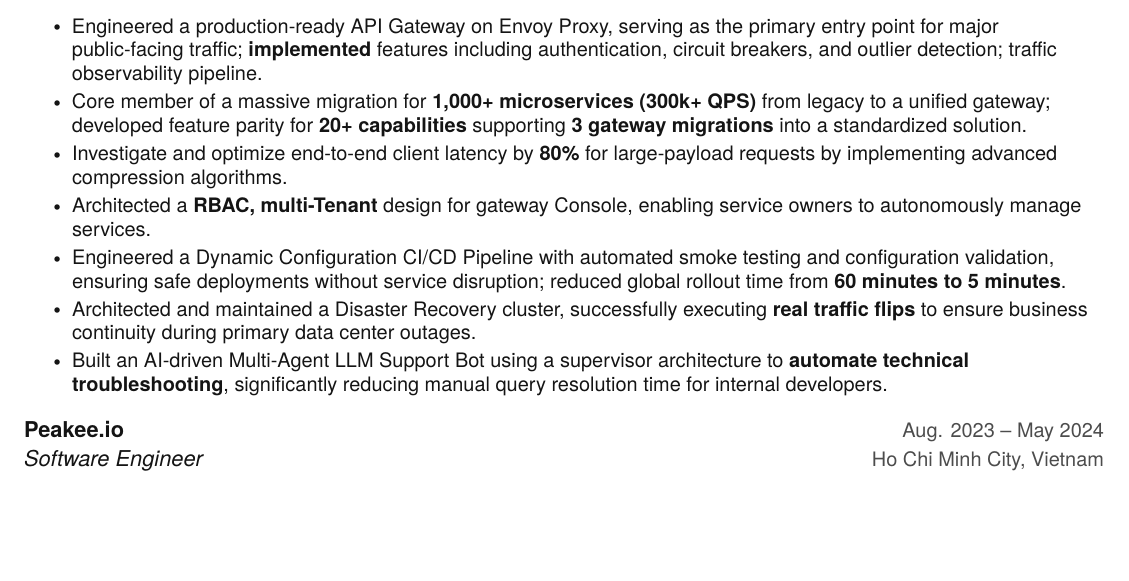
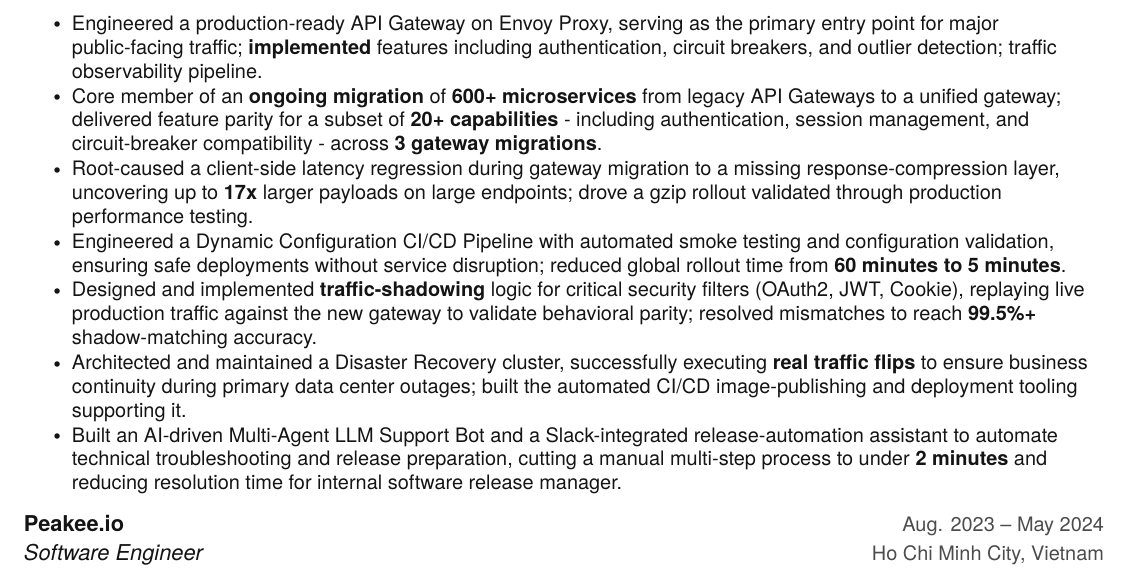
Before and after one commit to hnimtadd/resume, a LaTeX document (main.tex): part of the page, cut so that both start at the same text, the shorter picture padded with empty space. Compiled offline with pdfLaTeX.

```diff
--- a/main.tex
+++ b/main.tex
@@ -157,12 +157,12 @@
 {Software Engineer}{Ho Chi Minh City, Vietnam}
 \resumeItemListStart
 \resumeItem{Engineered a production-ready API Gateway on Envoy Proxy, serving as the primary entry point for major public-facing traffic; \textbf{implemented} features including authentication, circuit breakers, and outlier detection; traffic observability pipeline.}
-\resumeItem{Core member of a massive migration for \textbf{1,000+ microservices (300k+ QPS)} from legacy to a unified gateway; developed feature parity for \textbf{20+ capabilities} supporting \textbf{3 gateway migrations} into a standardized solution.}
-\resumeItem{Investigate and optimize end-to-end client latency by \textbf{80\%} for large-payload requests by implementing advanced compression algorithms.}
-\resumeItem{Architected a \textbf{RBAC, multi-Tenant} design for gateway Console, enabling service owners to autonomously manage services.}
+\resumeItem{Core member of an \textbf{ongoing migration} of \textbf{600+ microservices} from legacy API Gateways to a unified gateway; delivered feature parity for a subset of \textbf{20+ capabilities} - including authentication, session management, and circuit-breaker compatibility - across \textbf{3 gateway migrations}.}
+\resumeItem{Root-caused a client-side latency regression during gateway migration to a missing response-compression layer, uncovering up to \textbf{17x} larger payloads on large endpoints; drove a gzip rollout validated through production performance testing.}
 \resumeItem{Engineered a Dynamic Configuration CI/CD Pipeline with automated smoke testing and configuration validation, ensuring safe deployments without service disruption; reduced global rollout time from \textbf{60 minutes to 5 minutes}.}
-\resumeItem{Architected and maintained a Disaster Recovery cluster, successfully executing \textbf{real traffic flips} to ensure business continuity during primary data center outages.}
-\resumeItem{Built an AI-driven Multi-Agent LLM Support Bot using a supervisor architecture to \textbf{automate technical troubleshooting}, significantly reducing manual query resolution time for internal developers.}
+\resumeItem{Designed and implemented \textbf{traffic-shadowing} logic for critical security filters (OAuth2, JWT, Cookie), replaying live production traffic against the new gateway to validate behavioral parity; resolved mismatches to reach \textbf{99.5\%+} shadow-matching accuracy.}
+\resumeItem{Architected and maintained a Disaster Recovery cluster, successfully executing \textbf{real traffic flips} to ensure business continuity during primary data center outages; built the automated CI/CD image-publishing and deployment tooling supporting it.}
+\resumeItem{Built an AI-driven Multi-Agent LLM Support Bot and a Slack-integrated release-automation assistant to automate technical troubleshooting and release preparation, cutting a manual multi-step process to under \textbf{2 minutes} and reducing resolution time for internal software release manager.}
 \resumeItemListEnd
 
 % \resumeSubheading
```
Also changed, not shown: Makefile (added).
